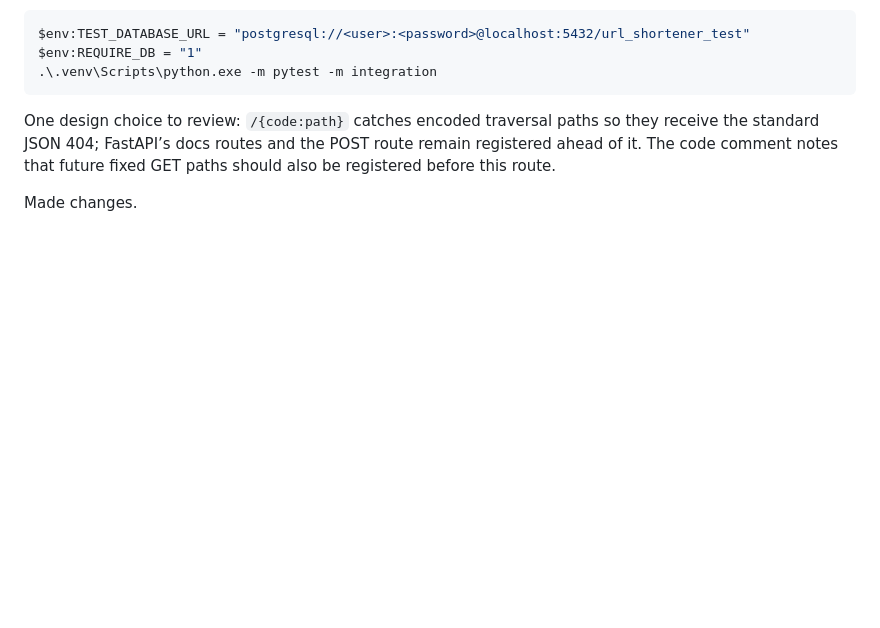
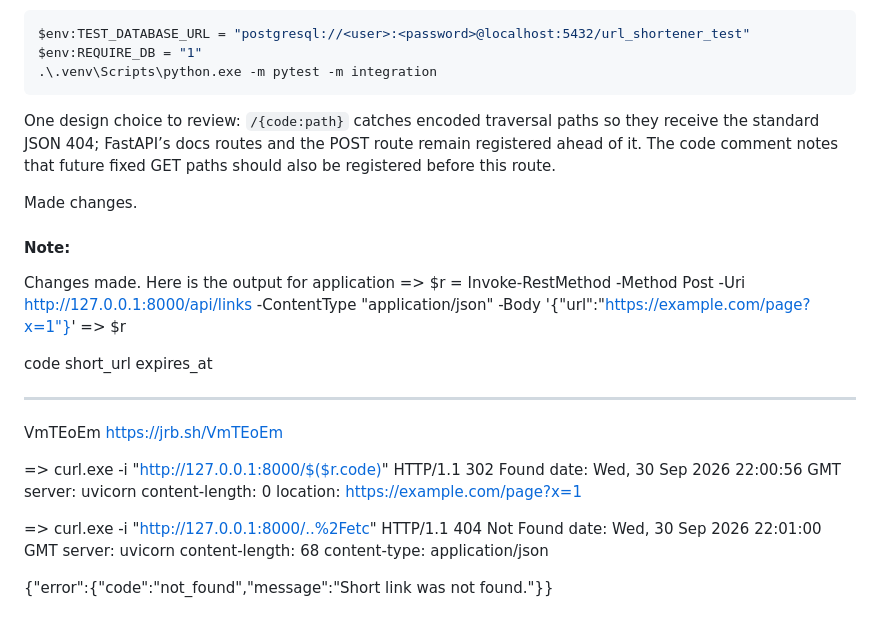
Before and after one commit to jannisrufina/AI-URL-Shortner, a Markdown page: docs/AI_usage_log.md, the part around the change. Drawn GitHub-style; blank space fills up the shorter version.

Commit message:
AI usage log: Task 7 entries

```diff
--- a/docs/AI_usage_log.md
+++ b/docs/AI_usage_log.md
@@ -2434,3 +2434,28 @@ $env:REQUIRE_DB = "1"
 One design choice to review: `/{code:path}` catches encoded traversal paths so they receive the standard JSON 404; FastAPI’s docs routes and the POST route remain registered ahead of it. The code comment notes that future fixed GET paths should also be registered before this route.
 
 Made changes.
+#### Note:
+Changes made. Here is the output for application
+=> $r = Invoke-RestMethod -Method Post -Uri http://127.0.0.1:8000/api/links -ContentType "application/json" -Body '{"url":"https://example.com/page?x=1"}'
+=> $r
+
+code    short_url              expires_at
+----    ---------              ----------
+VmTEoEm https://jrb.sh/VmTEoEm
+
+
+=> curl.exe -i "http://127.0.0.1:8000/$($r.code)"
+HTTP/1.1 302 Found
+date: Wed, 30 Sep 2026 22:00:56 GMT
+server: uvicorn
+content-length: 0
+location: https://example.com/page?x=1
+
+=> curl.exe -i "http://127.0.0.1:8000/..%2Fetc"
+HTTP/1.1 404 Not Found
+date: Wed, 30 Sep 2026 22:01:00 GMT
+server: uvicorn
+content-length: 68
+content-type: application/json
+
+{"error":{"code":"not_found","message":"Short link was not found."}}
```
